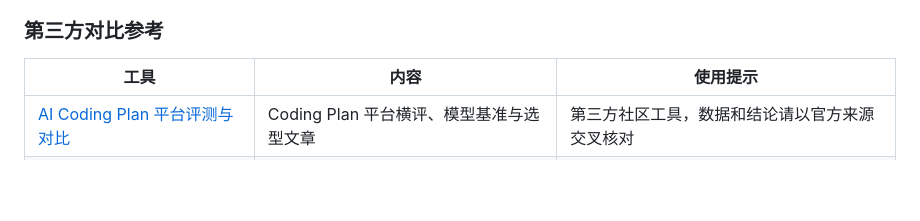
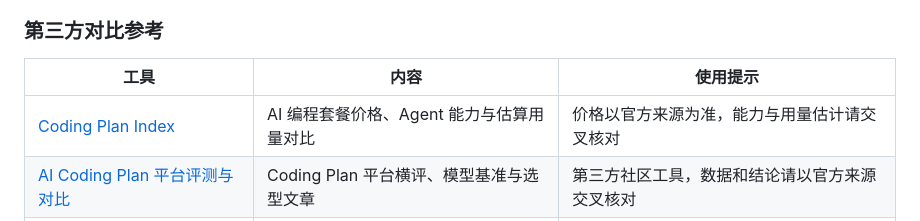
Before and after one commit to yuzhounh/ai-agent-landscape, a Markdown page: README.md, the part around the change. Drawn GitHub-style; blank space fills up the shorter version.

Commit message:
docs: add Coding Plan Index reference

```diff
--- a/README.md
+++ b/README.md
@@ -398,6 +398,7 @@ Browser Use 通常通过 DOM、无障碍树、截图或浏览器扩展操作网
 
 | 工具                                                                          | 内容                                             | 使用提示                                           |
 | ----------------------------------------------------------------------------- | ------------------------------------------------ | -------------------------------------------------- |
+| [Coding Plan Index](https://cp.pingfan.me/)                                   | AI 编程套餐价格、Agent 能力与估算用量对比        | 价格以官方来源为准，能力与用量估计请交叉核对       |
 | [AI Coding Plan 平台评测与对比](https://vibecoding.dreamfree.space/)          | Coding Plan 平台横评、模型基准与选型文章         | 第三方社区工具，数据和结论请以官方来源交叉核对     |
 | [awesome-coding-plan](https://github.com/mahonzhan/awesome-coding-plan)       | 各厂家 Coding Plan 实际价值对比                  | 第三方社区整理，套餐与价格请以官方页面核对         |
 
```
Also changed, not shown: CHANGELOG.md (+1 -0 lines).
